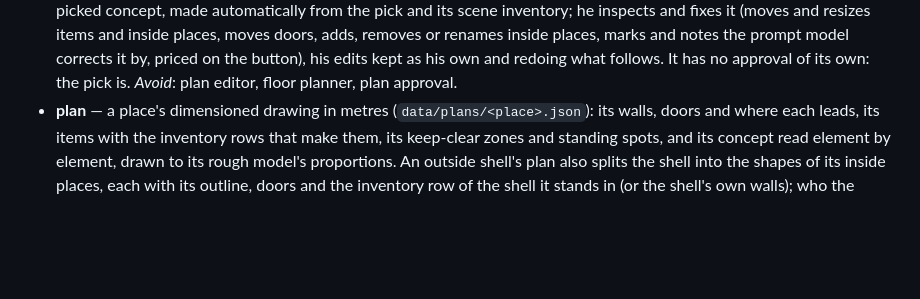
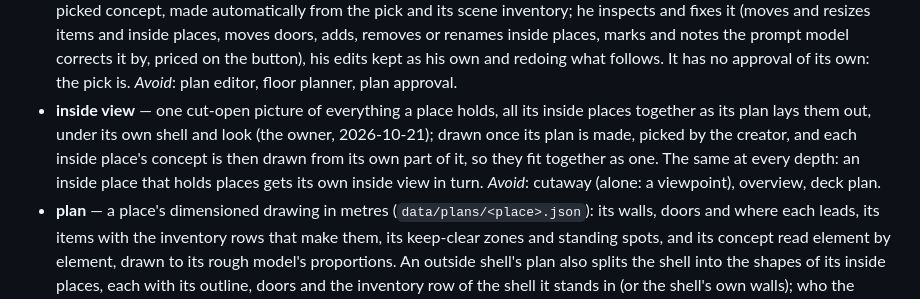
Before and after one commit to Babon-Innovations-b-v/score, a Markdown page: CONTEXT.md, the part around the change. Rendered like a GitHub page; blank space fills up the shorter version.

Commit message:
context: inside view, one cut-open picture of everything a place holds, from which each inside place's concept is drawn; the same at every depth (#10)
Co-Authored-By: Claude Opus 5.5 <noreply@anthropic.com>

```diff
--- a/CONTEXT.md
+++ b/CONTEXT.md
@@ -66,6 +66,7 @@ Carried over from the framework's first user, the game 2099 (its `CONTEXT.md`, 2
 - **design** — a place's concept and its plan (a place is one outside shell or one inside place, so one concept each; an inside place's design follows its shell's), decided by the creator before any batch (the owner, 2026-10-20): drawn, then fine-tuned wherever the creator wants, until he picks it. The pick is his approval (the owner, 2026-10-21): the scene inventory and then the plan follow from it on their own, open for him to inspect and fix, never a second approval; a place within it can be drawn only once it is picked, inventoried and planned. Only an approved design starts a batch, and that batch runs on its own from the design to a finished place, with no further stop for the creator. _Avoid_: sign-off, pre-production, setup.
 - **concept review** — the creator's page for one place's concept that is not yet locked (the owner, 2026-10-20): opened from the place's card, he highlights areas and notes what to change, and asks for a new draw from there; each draw is one direct model call priced on the button, his click its spend yes, outside any batch (the batch rules start after the design is approved). _Avoid_: concept editor, concept batch, feedback loop.
 - **plan review** — the creator's page for one place's plan (the owner, 2026-10-21): the plan drawn top down beside the picked concept, made automatically from the pick and its scene inventory; he inspects and fixes it (moves and resizes items and inside places, moves doors, adds, removes or renames inside places, marks and notes the prompt model corrects it by, priced on the button), his edits kept as his own and redoing what follows. It has no approval of its own: the pick is. _Avoid_: plan editor, floor planner, plan approval.
+- **inside view** — one cut-open picture of everything a place holds, all its inside places together as its plan lays them out, under its own shell and look (the owner, 2026-10-21); drawn once its plan is made, picked by the creator, and each inside place's concept is then drawn from its own part of it, so they fit together as one. The same at every depth: an inside place that holds places gets its own inside view in turn. _Avoid_: cutaway (alone: a viewpoint), overview, deck plan.
 - **plan** — a place's dimensioned drawing in metres (`data/plans/<place>.json`): its walls, doors and where each leads, its items with the inventory rows that make them, its keep-clear zones and standing spots, and its concept read element by element, drawn to its rough model's proportions. An outside shell's plan also splits the shell into the shapes of its inside places, each with its outline, doors and the inventory row of the shell it stands in (or the shell's own walls); who the inside places are is decided there, not in a hand-kept list (the owner, 2026-10-21), and an inside place's concept is drawn only once that plan is made, sent its shape on it. _Avoid_: layout (the inventory's laid spots), floor plan (the owner's word for the same thing), blueprint.
 - **prop pipeline** — the one channel every object and shell piece is made through (the owner, 2026-10-20, #19); its gates decide what more a model needs (a code body for a big object, code only on a named failure). The route's picture-to-3D branch: close-up, Pixal3D in a cloud batch, closed into a solid, triangles by size, straightness check. The same picture-to-model step turns a whole concept into a place's rough model. _Avoid_: generator, AI model step.
 - **layer adapter** — what a layer that needs models adds around the prop pipeline, which still makes every model: its own inputs (which rows, close-up wording, poses or growth stages) and its own steps and checks after the model (rigging and motion for people, joints and paths for rigid moving things, growth for plants). Terrain is a model layer too: its concept goes through the prop pipeline as its rough model, then close-ups of its detail areas, the same shapes-first loop as a building. A layer without models (light, sound, sky, films) has its own route instead, under the same batch rules (the owner, 2026-10-20). _Avoid_: plugin, branch, custom pipeline, side route.
```
